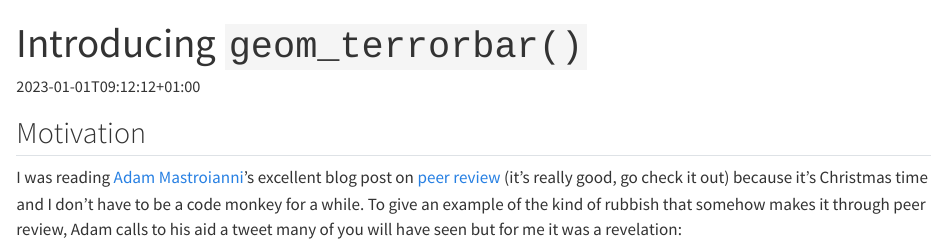
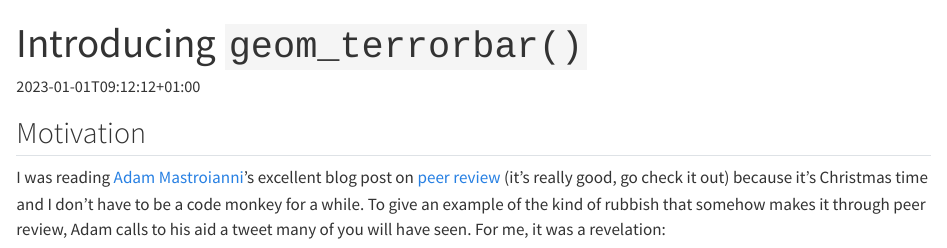
Before and after one commit to mivalek/website, a Quarto document (content/blog/04_terrorbar/index.qmd): the page in a window 1100 px wide, from its top. Rendered offline with R 4.5, knitr and Pandoc in place of Quarto, with nearby package versions; drawn as R Markdown's standard HTML page in place of the format the file asks for; some code elsewhere in the file could not run offline; long lines of code are wrapped.

Commit message:
minor edit

```diff
--- a/content/blog/04_terrorbar/index.qmd
+++ b/content/blog/04_terrorbar/index.qmd
@@ -21,7 +21,7 @@ format: hugo-md
 
 ## Motivation
 
-I was reading [Adam Mastroianni](https://twitter.com/a_m_mastroianni)'s excellent blog post on [peer review](https://experimentalhistory.substack.com/p/the-rise-and-fall-of-peer-review) (it's really good, go check it out) because it's Christmas time and I don't have to be a code monkey for a while. To give an example of the kind of rubbish that somehow makes it through peer review, Adam calls to his aid a tweet many of you will have seen but for me it was a revelation:
+I was reading [Adam Mastroianni](https://twitter.com/a_m_mastroianni)'s excellent blog post on [peer review](https://experimentalhistory.substack.com/p/the-rise-and-fall-of-peer-review) (it's really good, go check it out) because it's Christmas time and I don't have to be a code monkey for a while. To give an example of the kind of rubbish that somehow makes it through peer review, Adam calls to his aid a tweet many of you will have seen. For me, it was a revelation:
 
 {{< tweet 1597355324008108034 >}}
 
```
Also changed, not shown: static/assets/css/blog_post.css (line endings or trailing spaces).
